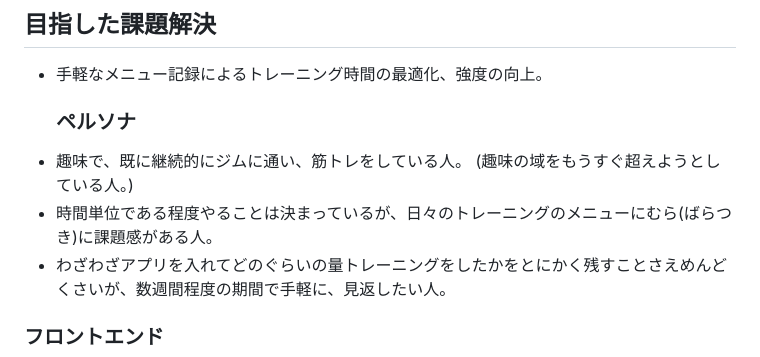
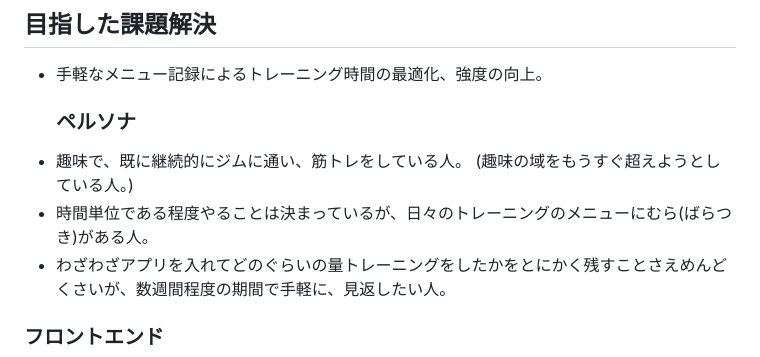
Before and after one commit to SomaTomita/TrainingRecord, a Markdown page: README.md, the part around the change. Drawn GitHub-style.

```diff
--- a/README.md
+++ b/README.md
@@ -16,7 +16,7 @@
 - 手軽なメニュー記録によるトレーニング時間の最適化、強度の向上。
   ### ペルソナ
 - 趣味で、既に継続的にジムに通い、筋トレをしている人。 (趣味の域をもうすぐ超えようとしている人。)
-- 時間単位である程度やることは決まっているが、日々のトレーニングのメニューにむら(ばらつき)に課題感がある人。
+- 時間単位である程度やることは決まっているが、日々のトレーニングのメニューにむら(ばらつき)がある人。
 - わざわざアプリを入れてどのぐらいの量トレーニングをしたかをとにかく残すことさえめんどくさいが、数週間程度の期間で手軽に、見返したい人。
 
 ### フロントエンド
```
